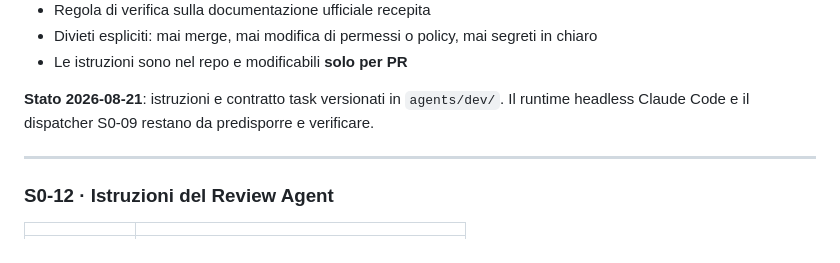
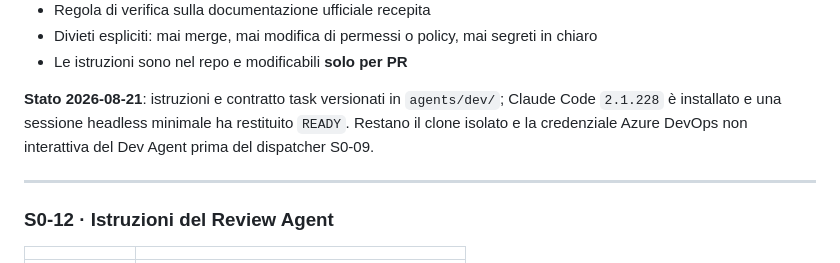
Before and after one commit to alessioandriuloagic/fabric-agentic, a Markdown page: docs/backlog/slice-0-1.md, the part around the change. GitHub-like rendering.

```diff
--- a/docs/backlog/slice-0-1.md
+++ b/docs/backlog/slice-0-1.md
@@ -420,8 +420,9 @@ comportamento previsto dalla documentazione funzionale.
 - Divieti espliciti: mai merge, mai modifica di permessi o policy, mai segreti in chiaro
 - Le istruzioni sono nel repo e modificabili **solo per PR**
 
-**Stato 2026-08-21**: istruzioni e contratto task versionati in `agents/dev/`. Il runtime
-headless Claude Code e il dispatcher S0-09 restano da predisporre e verificare.
+**Stato 2026-08-21**: istruzioni e contratto task versionati in `agents/dev/`; Claude Code
+`2.1.228` è installato e una sessione headless minimale ha restituito `READY`. Restano il clone
+isolato e la credenziale Azure DevOps non interattiva del Dev Agent prima del dispatcher S0-09.
 
 ---
 
```
Also changed, not shown: CHANGELOG.md (+3 -0 lines), CONTEXT.md (+1 -1 lines).
